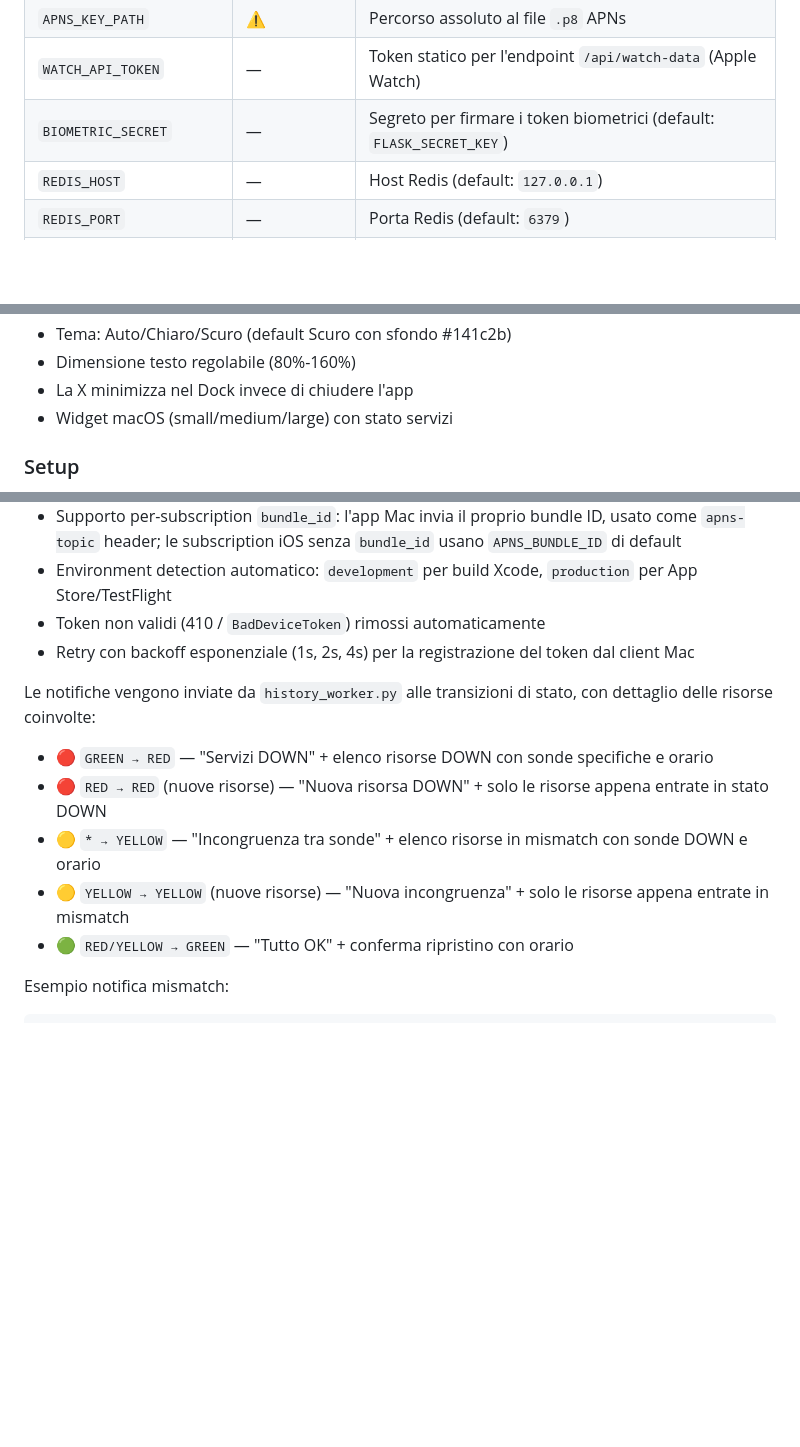
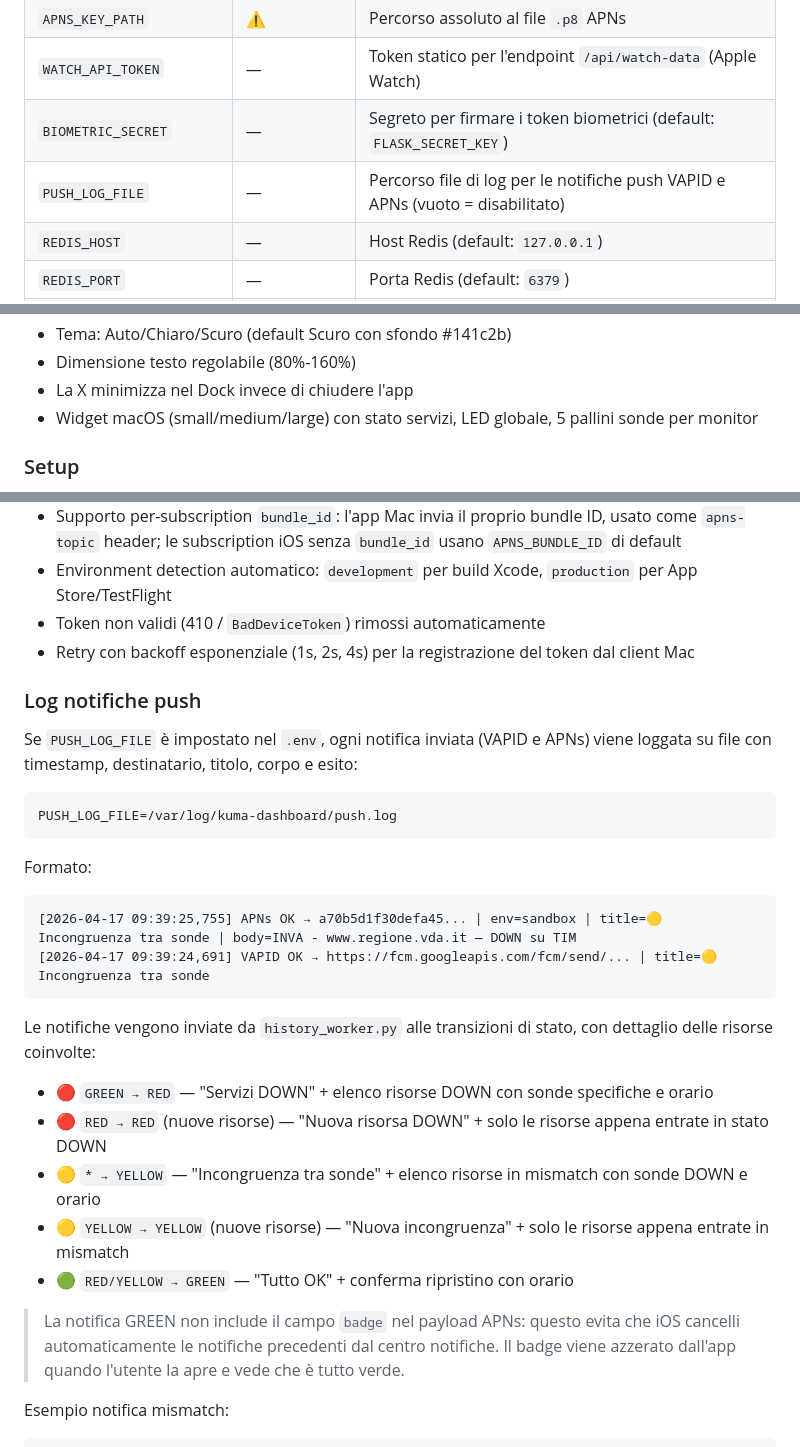
Before and after one commit to microsard81/kuma-dashboard, a Markdown page: README.md, 3 parts joined by grey strips. Drawn GitHub-style; blank space fills up the shorter version.

Commit message:
docs: update README with push log, GREEN notification behavior, mac widget
- Add PUSH_LOG_FILE to env vars table
- Document push log format and setup
- Note that GREEN notifications don't include badge (preserves previous notifications)
- Update mac widget description with 5 probe dots

````diff
--- a/README.md
+++ b/README.md
@@ -114,6 +114,7 @@ Copia `.env.example` in `.env` e compila tutti i campi:
 | `APNS_KEY_PATH` | ⚠️ | Percorso assoluto al file `.p8` APNs |
 | `WATCH_API_TOKEN` | — | Token statico per l'endpoint `/api/watch-data` (Apple Watch) |
 | `BIOMETRIC_SECRET` | — | Segreto per firmare i token biometrici (default: `FLASK_SECRET_KEY`) |
+| `PUSH_LOG_FILE` | — | Percorso file di log per le notifiche push VAPID e APNs (vuoto = disabilitato) |
 | `REDIS_HOST` | — | Host Redis (default: `127.0.0.1`) |
 | `REDIS_PORT` | — | Porta Redis (default: `6379`) |
 | `REDIS_DB` | — | Database Redis (default: `0`) |
@@ -424,7 +425,7 @@ App nativa macOS (SwiftUI) con le stesse funzionalità dell'app iPad.
 - Tema: Auto/Chiaro/Scuro (default Scuro con sfondo #141c2b)
 - Dimensione testo regolabile (80%-160%)
 - La X minimizza nel Dock invece di chiudere l'app
-- Widget macOS (small/medium/large) con stato servizi
+- Widget macOS (small/medium/large) con stato servizi, LED globale, 5 pallini sonde per monitor
 
 ### Setup
 
@@ -499,6 +500,20 @@ Il sistema supporta due canali di notifica paralleli:
 - Token non validi (410 / `BadDeviceToken`) rimossi automaticamente
 - Retry con backoff esponenziale (1s, 2s, 4s) per la registrazione del token dal client Mac
 
+### Log notifiche push
+
+Se `PUSH_LOG_FILE` è impostato nel `.env`, ogni notifica inviata (VAPID e APNs) viene loggata su file con timestamp, destinatario, titolo, corpo e esito:
+
+```
+PUSH_LOG_FILE=/var/log/kuma-dashboard/push.log
+```
+
+Formato:
+```
+[2026-04-17 09:39:25,755] APNs OK → a70b5d1f30defa45... | env=sandbox | title=🟡 Incongruenza tra sonde | body=INVA - www.regione.vda.it — DOWN su TIM
+[2026-04-17 09:39:24,691] VAPID OK → https://fcm.googleapis.com/fcm/send/... | title=🟡 Incongruenza tra sonde
+```
+
 Le notifiche vengono inviate da `history_worker.py` alle transizioni di stato, con dettaglio delle risorse coinvolte:
 
 - 🔴 `GREEN → RED` — "Servizi DOWN" + elenco risorse DOWN con sonde specifiche e orario
@@ -506,6 +521,8 @@ Le notifiche vengono inviate da `history_worker.py` alle transizioni di stato, c
 - 🟡 `* → YELLOW` — "Incongruenza tra sonde" + elenco risorse in mismatch con sonde DOWN e orario
 - 🟡 `YELLOW → YELLOW` (nuove risorse) — "Nuova incongruenza" + solo le risorse appena entrate in mismatch
 - 🟢 `RED/YELLOW → GREEN` — "Tutto OK" + conferma ripristino con orario
+
+> La notifica GREEN non include il campo `badge` nel payload APNs: questo evita che iOS cancelli automaticamente le notifiche precedenti dal centro notifiche. Il badge viene azzerato dall'app quando l'utente la apre e vede che è tutto verde.
 
 Esempio notifica mismatch:
 ```
````
